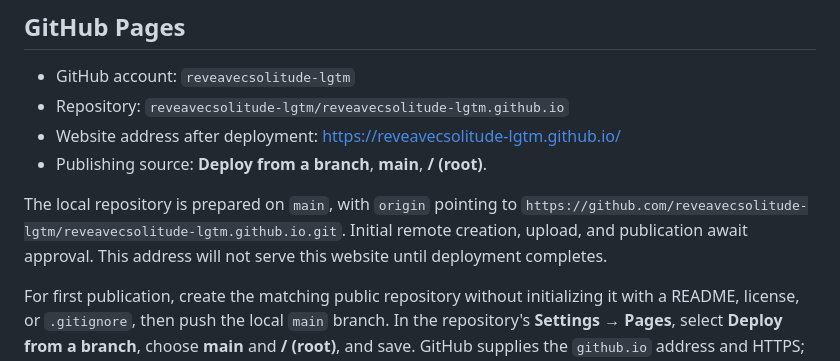
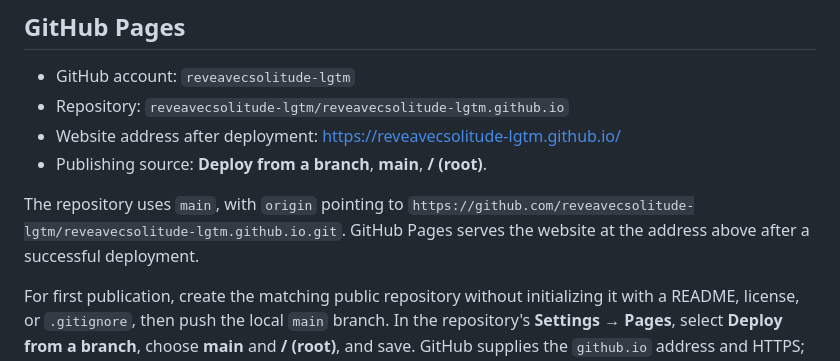
Before and after one commit to Shutaobi/shutaobi.github.io, a Markdown page: README.md, the part around the change. Drawn GitHub-style.

Commit message:
Update publication documentation

```diff
--- a/README.md
+++ b/README.md
@@ -86,7 +86,7 @@ Create a `cv/` folder and save your PDF as `cv/Shutao_Bi_CV.pdf`. Replace the CV
 - Website address after deployment: <https://reveavecsolitude-lgtm.github.io/>
 - Publishing source: **Deploy from a branch**, **main**, **/ (root)**.
 
-The local repository is prepared on `main`, with `origin` pointing to `https://github.com/reveavecsolitude-lgtm/reveavecsolitude-lgtm.github.io.git`. Initial remote creation, upload, and publication await approval. This address will not serve this website until deployment completes.
+The repository uses `main`, with `origin` pointing to `https://github.com/reveavecsolitude-lgtm/reveavecsolitude-lgtm.github.io.git`. GitHub Pages serves the website at the address above after a successful deployment.
 
 For first publication, create the matching public repository without initializing it with a README, license, or `.gitignore`, then push the local `main` branch. In the repository's **Settings → Pages**, select **Deploy from a branch**, choose **main** and **/ (root)**, and save. GitHub supplies the `github.io` address and HTTPS; no custom domain, DNS changes, or `CNAME` file is needed. `.nojekyll` lets GitHub serve the plain static files without a Jekyll build.
 
```
